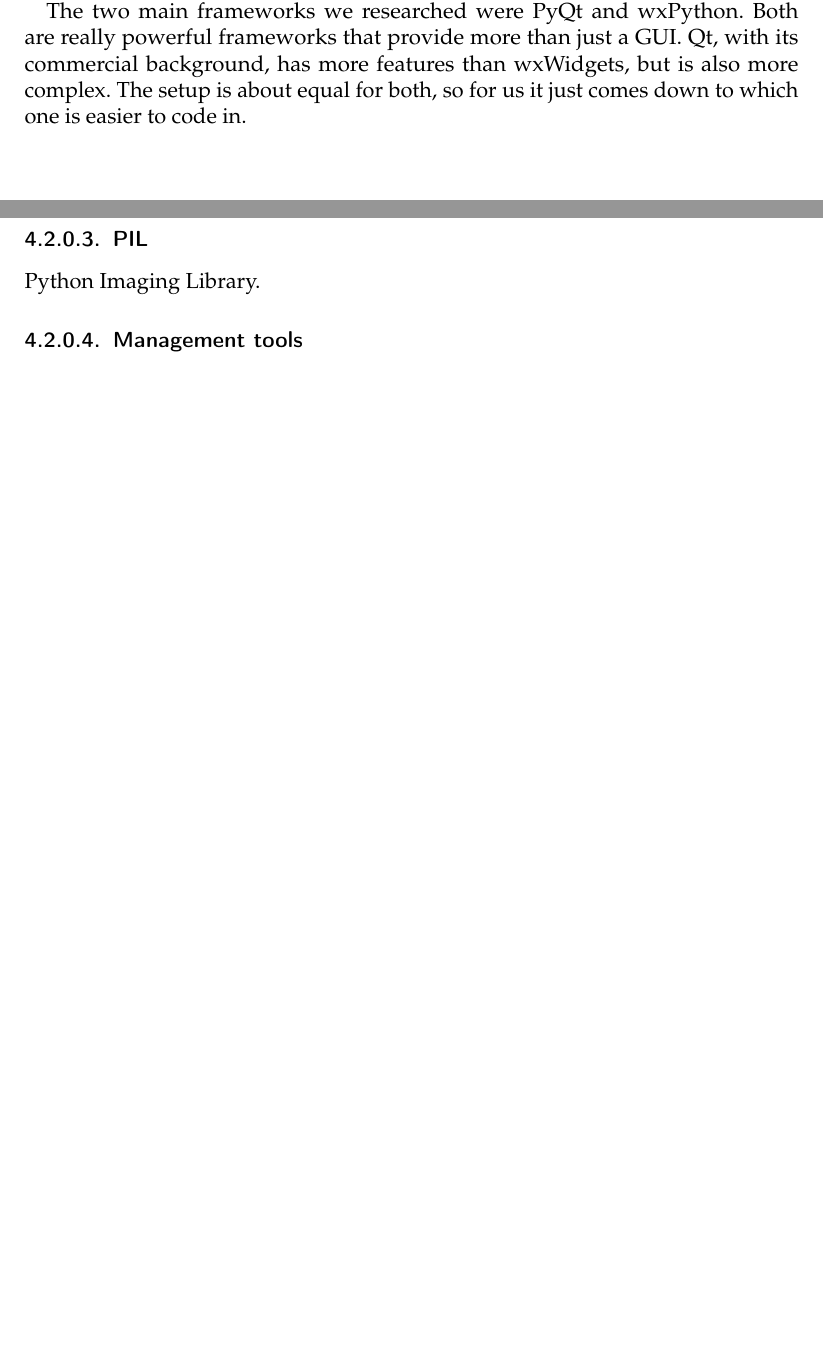
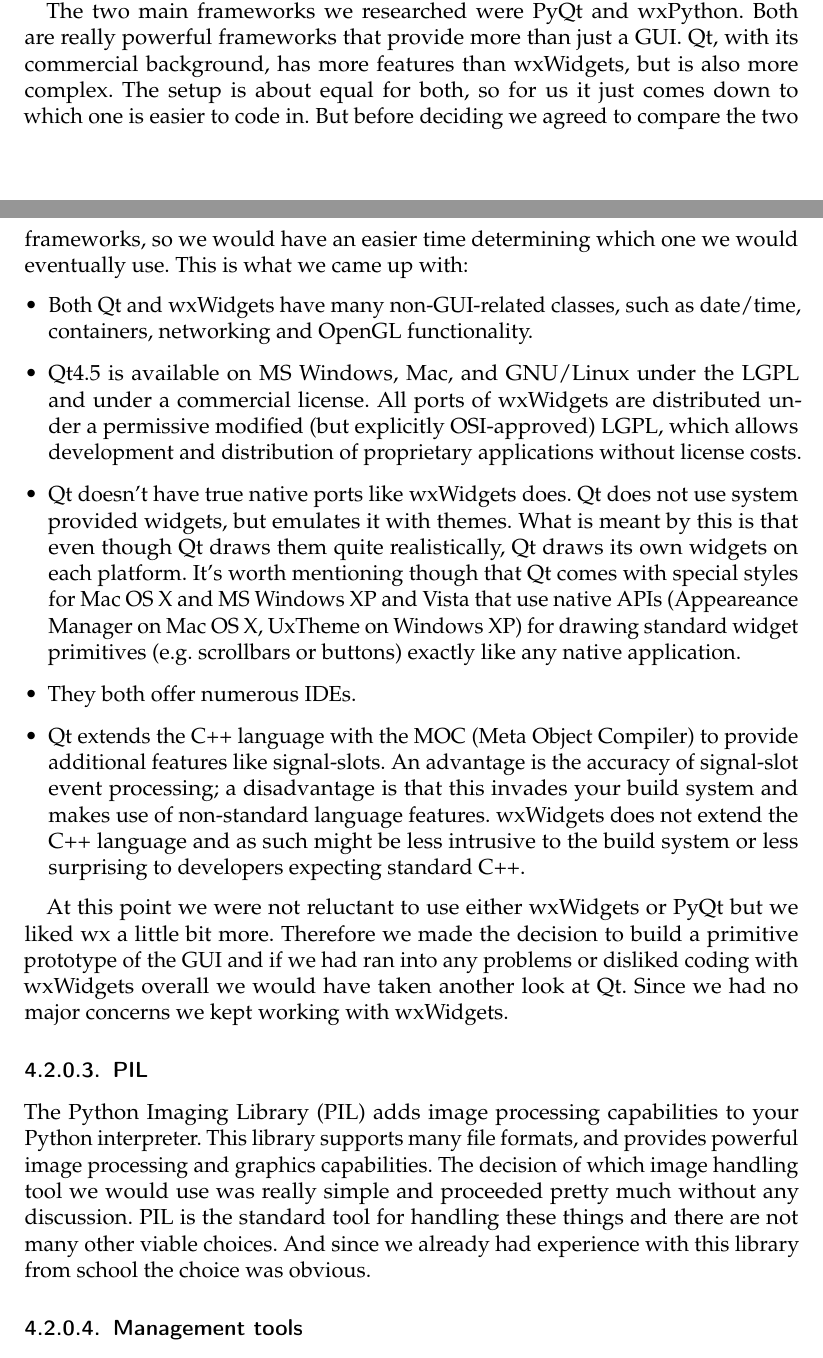
Before and after one commit to TeamOctoTagger/Thesis, a LaTeX thesis (thesis.tex, which reads chapters/execution.tex): two parts of pages 19 and 20 of 40 before the commit and two parts of pages 19 and 20 of 42 after it, joined at a grey line, cut so that both start at the same text, the shorter picture padded with empty space. Compiled offline with pdfLaTeX.

Commit message:
expanded technologies chapter

```diff
--- a/chapters/execution.tex
+++ b/chapters/execution.tex
@@ -30,10 +30,20 @@
 
 We want to give the user the impression that he is using an application which feels like it is coming directly from the operating system, as if it is already embedded from the start. The user should get the experience that there is not even a third party involved. He should get the feeling that our application is just an extension to his basic file manager, an enhancement which is easy to use and simplifies his file management.
 
-The two main frameworks we researched were PyQt and wxPython. Both are really powerful frameworks that provide more than just a GUI. Qt, with its commercial background, has more features than wxWidgets, but is also more complex. The setup is about equal for both, so for us it just comes down to which one is easier to code in.
+The two main frameworks we researched were PyQt and wxPython. Both are really powerful frameworks that provide more than just a GUI. Qt, with its commercial background, has more features than wxWidgets, but is also more complex. The setup is about equal for both, so for us it just comes down to which one is easier to code in. But before deciding we agreed to compare the two frameworks, so we would have an easier time determining which one we would eventually use. This is what we came up with:
+
+\begin{itemize}
+	\item Both Qt and wxWidgets have many non-GUI-related classes, such as date/time, containers, networking and OpenGL functionality.
+	\item Qt4.5 is available on MS Windows, Mac, and GNU/Linux under the LGPL and under a commercial license. All ports of wxWidgets are distributed under a permissive modified (but explicitly OSI-approved) LGPL, which allows development and distribution of proprietary applications without license costs.
+	\item Qt doesn't have true native ports like wxWidgets does. Qt does not use system provided widgets, but emulates it with themes. What is meant by this is that even though Qt draws them quite realistically, Qt draws its own widgets on each platform. It's worth mentioning though that Qt comes with special styles for Mac OS X and MS Windows XP and Vista that use native APIs (Appeareance Manager on Mac OS X, UxTheme on Windows XP) for drawing standard widget primitives (e.g. scrollbars or buttons) exactly like any native application.
+	\item They both offer numerous IDEs.
+	\item Qt extends the C++ language with the MOC (Meta Object Compiler) to provide additional features like signal-slots. An advantage is the accuracy of signal-slot event processing; a disadvantage is that this invades your build system and makes use of non-standard language features. wxWidgets does not extend the C++ language and as such might be less intrusive to the build system or less surprising to developers expecting standard C++.
+\end{itemize}
+
+At this point we were not reluctant to use either wxWidgets or PyQt but we liked wx a little bit more. Therefore we made the decision to build a primitive prototype of the GUI and if we had ran into any problems or disliked coding with wxWidgets overall we would have taken another look at Qt. Since we had no major concerns we kept working with wxWidgets.
 
 \subsubsection{PIL}
-Python Imaging Library. % TODO expand on this
+The Python Imaging Library (PIL) adds image processing capabilities to your Python interpreter. This library supports many file formats, and provides powerful image processing and graphics capabilities. The decision of which image handling tool we would use was really simple and proceeded pretty much without any discussion. PIL is the standard tool for handling these things and there are not many other viable choices. And since we already had experience with this library from school the choice was obvious.
 
 \subsubsection{Management tools}
 Taiga, Toggl, Trello, Punchtime. % TODO expand on this
```
